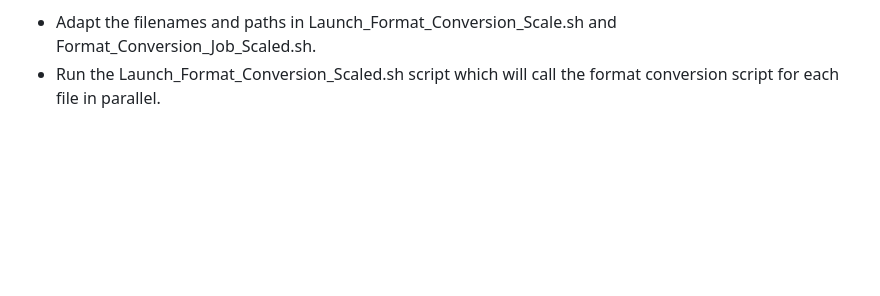
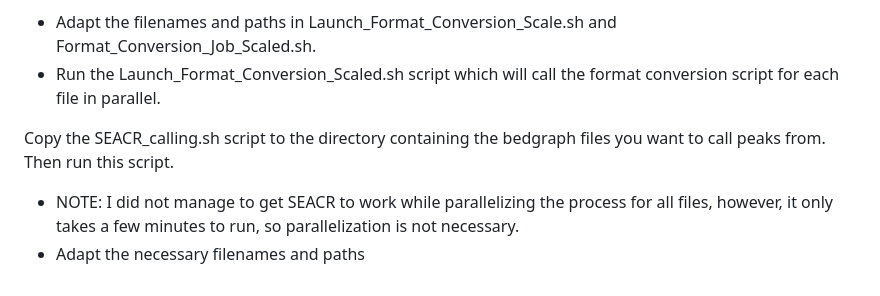
Before and after one commit to Day-Lab-Bioinformatics/CUT-Tag_analysis, a Markdown page: README.md, the part around the change. Drawn GitHub-style; blank space fills up the shorter version.

```diff
--- a/README.md
+++ b/README.md
@@ -59,3 +59,7 @@ Convert the files from sam to bam format using samtools.
 Using the seqDepth calculated during the alignment to the Drosophila genome, the script will find the scaling factor and then use it as input for bamCoverage to change the format from bam to bedgraph. It is advised to verify the seqDepth value and adapt the arbitrary value in the scaling factor calculation base on the range of seqDepth values (we don't want a scaling factor that is too big).
 *	Adapt the filenames and paths in Launch_Format_Conversion_Scale.sh and Format_Conversion_Job_Scaled.sh.
 *	Run the Launch_Format_Conversion_Scaled.sh script which will call the format conversion script for each file in parallel.
+
+Copy the SEACR_calling.sh script to the directory containing the bedgraph files you want to call peaks from. Then run this script.
+* NOTE: I did not manage to get SEACR to work while parallelizing the process for all files, however, it only takes a few minutes to run, so parallelization is not necessary.
+* Adapt the necessary filenames and paths
```
